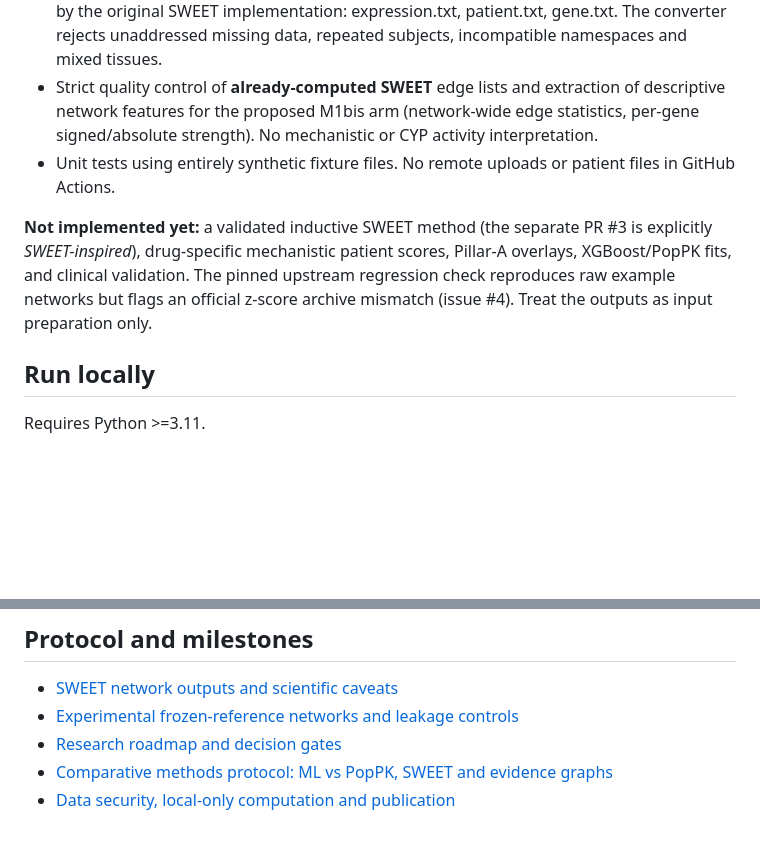
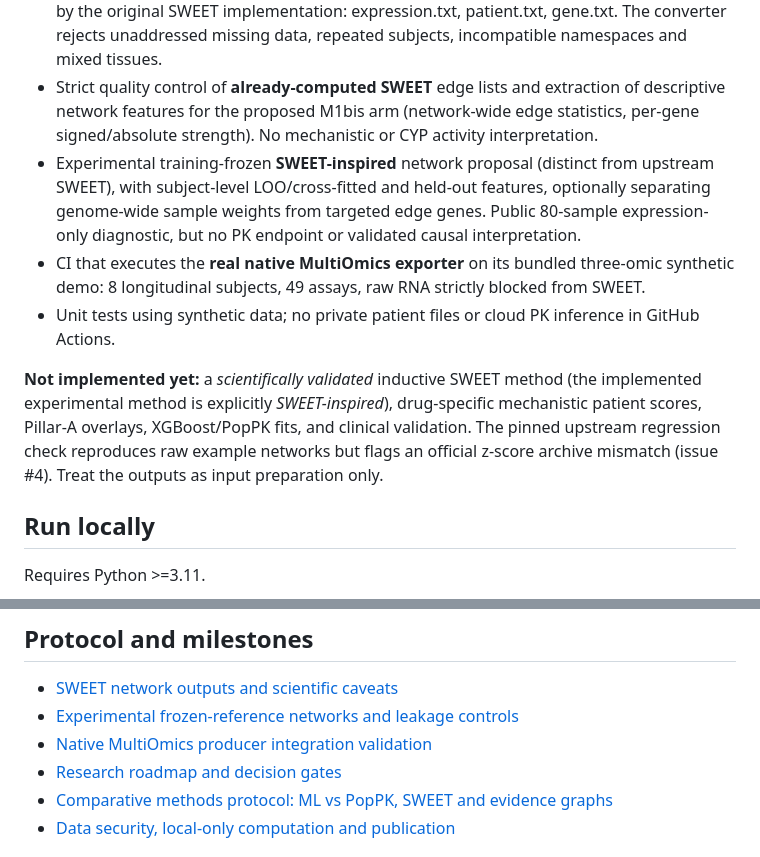
Before and after one commit to rberrah/Omics2PK, a Markdown page: README.md, 2 parts joined by grey strips. Rendered like a GitHub page; blank space fills up the shorter version.

Commit message:
docs: mark native MultiOmics producer and crossfit method milestones accurately

```diff
--- a/README.md
+++ b/README.md
@@ -9,9 +9,11 @@ Omics2PK connects the reproducible outputs of [MultiOmics](https://github.com/rb
 - Offline inspection of the **MultiOmics DOWNSTREAM_EXCHANGE_V1** directory: checks SHA-256, study-data access declaration, assay/sample/subject and feature-ID matching, finite numeric matrices and recorded processing scale.
 - Conversion of suitable **normalized transcriptomic** matrices into the input files expected by the original SWEET implementation: expression.txt, patient.txt, gene.txt. The converter rejects unaddressed missing data, repeated subjects, incompatible namespaces and mixed tissues.
 - Strict quality control of **already-computed SWEET** edge lists and extraction of descriptive network features for the proposed M1bis arm (network-wide edge statistics, per-gene signed/absolute strength). No mechanistic or CYP activity interpretation.
-- Unit tests using entirely synthetic fixture files. No remote uploads or patient files in GitHub Actions.
+- Experimental training-frozen **SWEET-inspired** network proposal (distinct from upstream SWEET), with subject-level LOO/cross-fitted and held-out features, optionally separating genome-wide sample weights from targeted edge genes. Public 80-sample expression-only diagnostic, but no PK endpoint or validated causal interpretation.
+- CI that executes the **real native MultiOmics exporter** on its bundled three-omic synthetic demo: 8 longitudinal subjects, 49 assays, raw RNA strictly blocked from SWEET.
+- Unit tests using synthetic data; no private patient files or cloud PK inference in GitHub Actions.
 
-**Not implemented yet:** a validated inductive SWEET method (the separate PR #3 is explicitly *SWEET-inspired*), drug-specific mechanistic patient scores, Pillar-A overlays, XGBoost/PopPK fits, and clinical validation. The pinned upstream regression check reproduces raw example networks but flags an official z-score archive mismatch (issue #4). Treat the outputs as input preparation only.
+**Not implemented yet:** a *scientifically validated* inductive SWEET method (the implemented experimental method is explicitly *SWEET-inspired*), drug-specific mechanistic patient scores, Pillar-A overlays, XGBoost/PopPK fits, and clinical validation. The pinned upstream regression check reproduces raw example networks but flags an official z-score archive mismatch (issue #4). Treat the outputs as input preparation only.
 
 ## Run locally
 
@@ -30,6 +32,7 @@ Never commit the generated SWEET inputs for controlled or clinical subjects: the
 
 - [SWEET network outputs and scientific caveats](docs/SWEET_OUTPUTS.md)
 - [Experimental frozen-reference networks and leakage controls](docs/INDUCTIVE_SWEET_RESEARCH.md)
+- [Native MultiOmics producer integration validation](docs/NATIVE_MULTIOMICS_INTEGRATION.md)
 - [Research roadmap and decision gates](docs/ROADMAP.md)
 - [Comparative methods protocol: ML vs PopPK, SWEET and evidence graphs](docs/PROTOCOL.md)
 - [Data security, local-only computation and publication](docs/DEPLOYMENT_AND_PUBLICATION.md)
```
